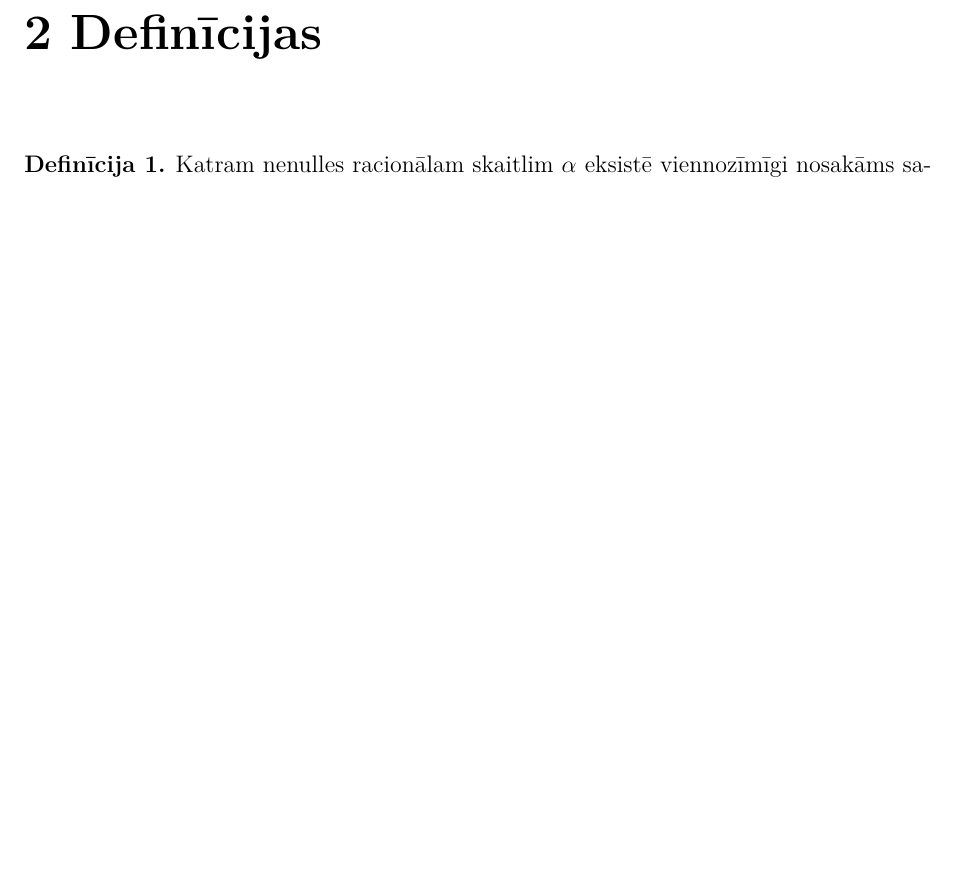
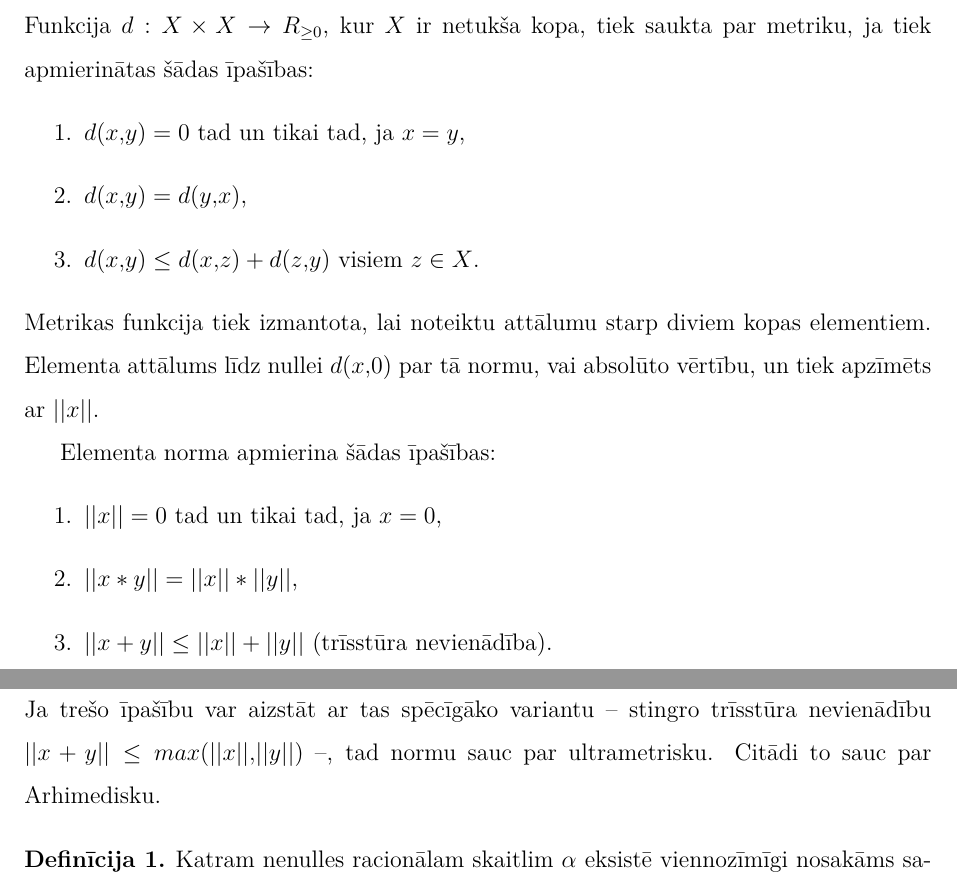
Before and after one commit to rihardsk/Thesis, a LaTeX thesis (Tex/UltrametricThesis.tex): part of page 9 of 22 before the commit and two parts of pages 8 and 9 of 23 after it, the two joined at a grey line, cut at the place of the change, the shorter picture padded with empty space. Compiled offline with XeLaTeX.

Commit message:
Pabeigta nodaļa par p-adiskiem skaitļiem

```diff
--- a/Tex/UltrametricThesis.tex
+++ b/Tex/UltrametricThesis.tex
@@ -134,5 +134,23 @@ Jāievēro, ka arī vispārīgajā $p$-adisko skaitļu gadījumā skaitļa piera
 $p$-adiskiem skaitļiem ir izpildāmas visas tās pašas aritmētiskās darbības -- saskaitīšana, atņemšana, reizināšana un dalīšana -- kas izpildāmas skaitļiem decimālajā pierakstā. Saskaitīšanu, atņemšanu un reizināšanu var izpildīt $p$-adiskos veselos skaitļos, bet dalīšanas rezultāts var būt pierakstām tikai $p$-adiskos skaitļos.
 
 Var redzēt, ka katram racionālam skaitlim $q$ eksistē tāds pirmskaitlis $p$, ka $q$ var tikt izteikts kā $p$-adisks vesels skaitlis. To pašu nevar teikt par reāliem skaitļiem. Pastāv iracionāli skaitļi, ko nevar izteikt kā $p$-adisku skaitli nevienam $p$. Tas gan nenozīmē, ka $p$-adiski skaitļi kādam $p$ būtu reālo skaitļu apakškopa -- ir kontinuums $p$-adisku skaitļu, kas neatbilst nevienam reālam skaitlim. %\cite{Rus12}
+
 \section{$p$-adiskas absolūtās vērtības}
+Funkcija $d: X \times X \rightarrow R_{\geq 0}$, kur $X$ ir netukša kopa, tiek saukta par metriku, ja tiek apmierinātas šādas īpašības:
+\begin{enumerate}
+\item $d(x,y) = 0$ tad un tikai tad, ja $x = y$,
+\item $d(x,y) = d(y,x)$,
+\item $d(x,y) \leq d(x,z) + d(z,y)$ visiem $z \in X$.
+\end{enumerate}
+Metrikas funkcija tiek izmantota, lai noteiktu attālumu starp diviem kopas elementiem. Elementa attālums līdz nullei $d(x,0)$ par tā normu, vai absolūto vērtību, un tiek apzīmēts ar $||x||$.
 
+Elementa norma apmierina šādas īpašības:
+\begin{enumerate}
+\item $||x||=0$ tad un tikai tad, ja $x=0$,
+\item $||x*y|| = ||x||*||y||$,
+\item $||x+y|| \leq ||x||+||y||$ (trīsstūra nevienādība).
+\end{enumerate}
+Ja trešo īpašību var aizstāt ar tas spēcīgāko variantu -- stingro trīsstūra nevienādību $||x+y|| \leq max(||x||,||y||)$ --, tad normu sauc par ultrametrisku. Citādi to sauc par Arhimedisku. %\cite{Rus12}
+
+\begin{definicija}
+Katram nenulles racionālam skaitlim $\alpha$ eksistē viennozīmīgi nosakāms sadalījums pirmreizinātājos - $\alpha = \pm 2^{\alpha_2}3^{\alpha_3}5^{\alpha_5}7^{\alpha_7} \cdots$, kur $\alpha_i$-tie ir veseli skaitļi, no kuriem tikai galīgs skaits ir nenulles. Par racionāla skaitļa $\alpha$ \textbf{$p$-adisko absolūto vērtību} (arī sauktu par \textbf{$p$-normu}) sauc
@@ -139,4 +164,2 @@ Var redzēt, ka katram racionālam skaitlim $q$ eksistē tāds pirmskaitlis $p$,
 
 \chapter {Definīcijas}
-\begin{definicija}
-Katram nenulles racionālam skaitlim $\alpha$ eksistē viennozīmīgi nosakāms sadalījums pirmreizinātājos - $\alpha = \pm 2^{\alpha_2}3^{\alpha_3}5^{\alpha_5}7^{\alpha_7} \cdots$, kur $\alpha_i$-tie ir veseli skaitļi, no kuriem tikai galīgs skaits ir nenulles. Par racionāla skaitļa $\alpha$ \textbf{$p$-adisko absolūto vērtību} (arī sauktu par \textbf{$p$-normu}) sauc
@@ -147,6 +166,3 @@ p^{-\alpha_p}, \textrm{ja } \alpha \neq 0 \\
-\end{definicija}
-
-
 Ultrametriski automāti tiek definēti kā ~\citep{KasparsBalodis2013}.
 \begin{definicija}
 Galīgs $p$-ultrametrisks ($U_pFA$) automāts ir kortežs $\langle S, \Sigma, s_0, \delta, F, \Lambda \rangle$, kur
```
Also changed, not shown: Tex/UltrametricThesis.tex (11 more changed lines).
